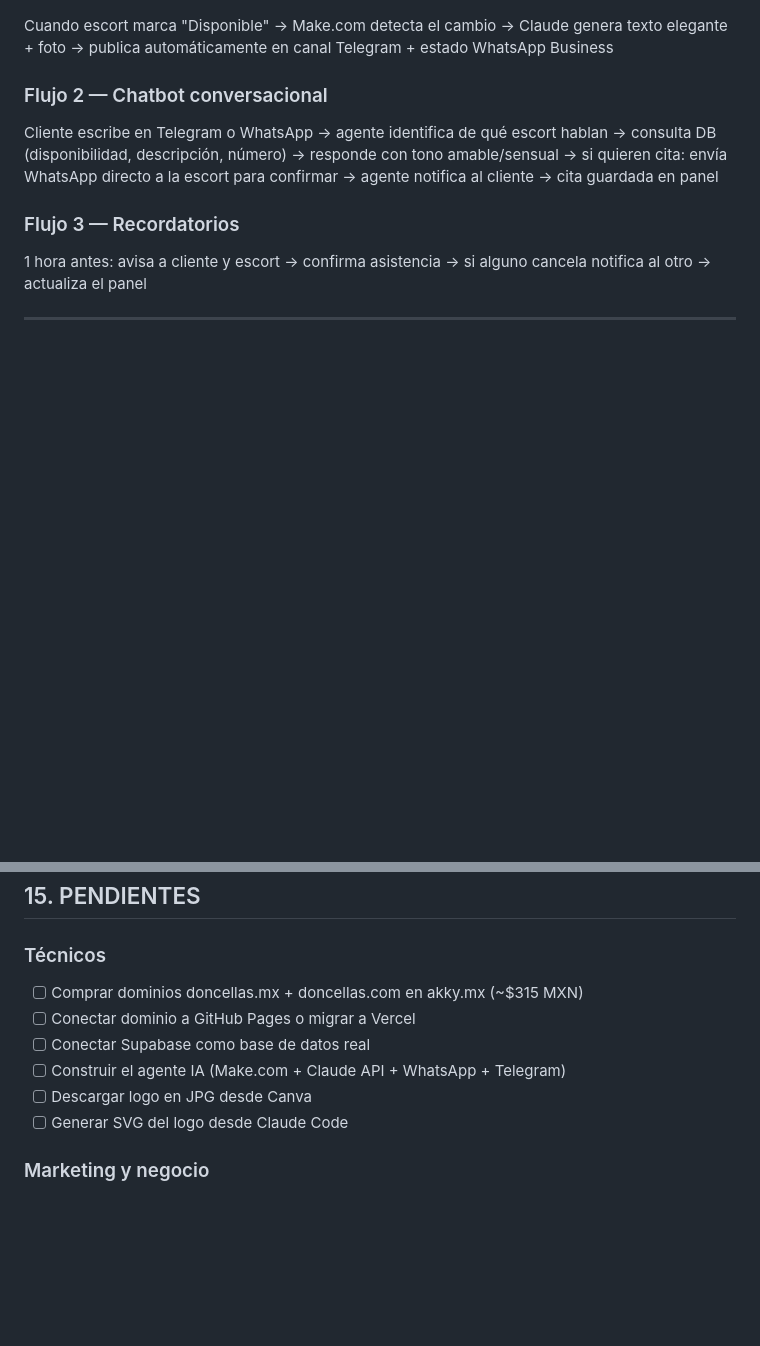
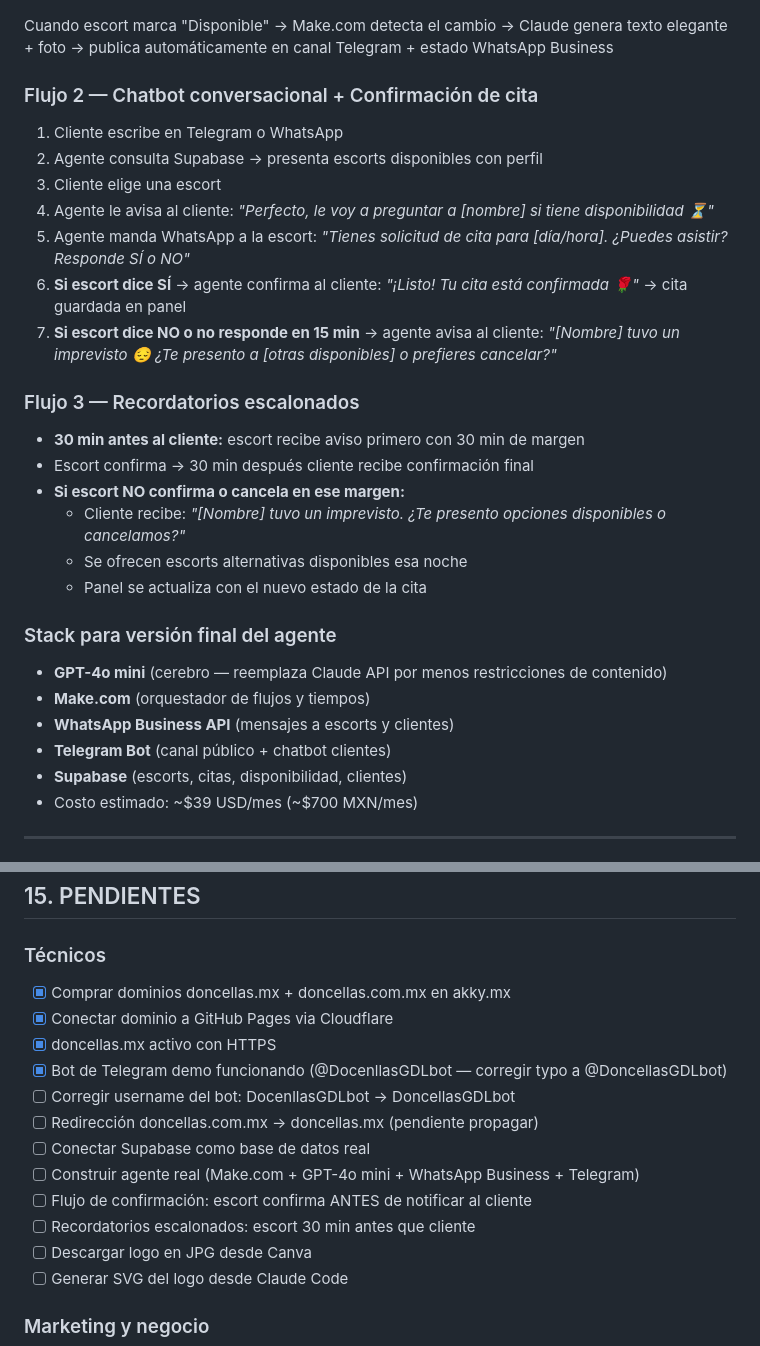
Before and after one commit to PakoGQ/Doncellas, a Markdown page: CLAUDE.md, 2 parts joined by grey strips. Drawn GitHub-style; blank space fills up the shorter version.

Commit message:
Actualizar flujo del agente: confirmación escort antes de cliente + recordatorios escalonados

```diff
--- a/CLAUDE.md
+++ b/CLAUDE.md
@@ -223,11 +223,30 @@
 ### Flujo 1 — Publicación automática
 Cuando escort marca "Disponible" → Make.com detecta el cambio → Claude genera texto elegante + foto → publica automáticamente en canal Telegram + estado WhatsApp Business
 
-### Flujo 2 — Chatbot conversacional
-Cliente escribe en Telegram o WhatsApp → agente identifica de qué escort hablan → consulta DB (disponibilidad, descripción, número) → responde con tono amable/sensual → si quieren cita: envía WhatsApp directo a la escort para confirmar → agente notifica al cliente → cita guardada en panel
+### Flujo 2 — Chatbot conversacional + Confirmación de cita
+1. Cliente escribe en Telegram o WhatsApp
+2. Agente consulta Supabase → presenta escorts disponibles con perfil
+3. Cliente elige una escort
+4. Agente le avisa al cliente: *"Perfecto, le voy a preguntar a [nombre] si tiene disponibilidad ⏳"*
+5. Agente manda WhatsApp a la escort: *"Tienes solicitud de cita para [día/hora]. ¿Puedes asistir? Responde SÍ o NO"*
+6. **Si escort dice SÍ** → agente confirma al cliente: *"¡Listo! Tu cita está confirmada 🌹"* → cita guardada en panel
+7. **Si escort dice NO o no responde en 15 min** → agente avisa al cliente: *"[Nombre] tuvo un imprevisto 😔 ¿Te presento a [otras disponibles] o prefieres cancelar?"*
 
-### Flujo 3 — Recordatorios
-1 hora antes: avisa a cliente y escort → confirma asistencia → si alguno cancela notifica al otro → actualiza el panel
+### Flujo 3 — Recordatorios escalonados
+- **30 min antes al cliente:** escort recibe aviso primero con 30 min de margen
+- Escort confirma → 30 min después cliente recibe confirmación final
+- **Si escort NO confirma o cancela en ese margen:**
+  - Cliente recibe: *"[Nombre] tuvo un imprevisto. ¿Te presento opciones disponibles o cancelamos?"*
+  - Se ofrecen escorts alternativas disponibles esa noche
+  - Panel se actualiza con el nuevo estado de la cita
+
+### Stack para versión final del agente
+- **GPT-4o mini** (cerebro — reemplaza Claude API por menos restricciones de contenido)
+- **Make.com** (orquestador de flujos y tiempos)
+- **WhatsApp Business API** (mensajes a escorts y clientes)
+- **Telegram Bot** (canal público + chatbot clientes)
+- **Supabase** (escorts, citas, disponibilidad, clientes)
+- Costo estimado: ~$39 USD/mes (~$700 MXN/mes)
 
 ---
 
@@ -291,10 +310,16 @@ git add . && git commit -m "descripción del cambio" && git push
 ## 15. PENDIENTES
 
 ### Técnicos
-- [ ] Comprar dominios doncellas.mx + doncellas.com en akky.mx (~$315 MXN)
-- [ ] Conectar dominio a GitHub Pages o migrar a Vercel
+- [x] Comprar dominios doncellas.mx + doncellas.com.mx en akky.mx
+- [x] Conectar dominio a GitHub Pages via Cloudflare
+- [x] doncellas.mx activo con HTTPS
+- [x] Bot de Telegram demo funcionando (@DocenllasGDLbot — corregir typo a @DoncellasGDLbot)
+- [ ] Corregir username del bot: DocenllasGDLbot → DoncellasGDLbot
+- [ ] Redirección doncellas.com.mx → doncellas.mx (pendiente propagar)
 - [ ] Conectar Supabase como base de datos real
-- [ ] Construir el agente IA (Make.com + Claude API + WhatsApp + Telegram)
+- [ ] Construir agente real (Make.com + GPT-4o mini + WhatsApp Business + Telegram)
+- [ ] Flujo de confirmación: escort confirma ANTES de notificar al cliente
+- [ ] Recordatorios escalonados: escort 30 min antes que cliente
 - [ ] Descargar logo en JPG desde Canva
 - [ ] Generar SVG del logo desde Claude Code
 
```
